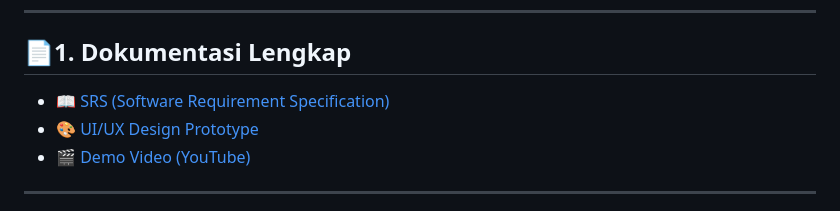
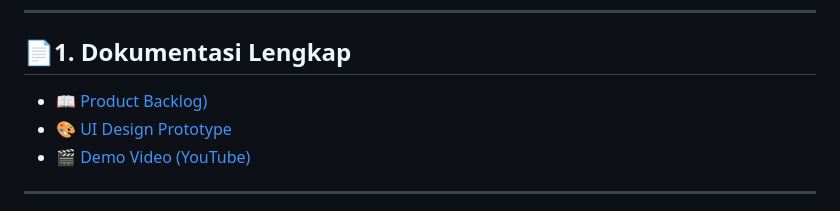
Before and after one commit to DhianFerdhian/kulimang, a Markdown page: README.md, the part around the change. Drawn GitHub-style.

```diff
--- a/README.md
+++ b/README.md
@@ -27,8 +27,8 @@ yang menyediakan fitur utama:
 
 ## 📄1. Dokumentasi Lengkap
 
-- 📖 [SRS (Software Requirement Specification)]()
-- 🎨 [UI/UX Design Prototype]()
+- 📖 [Product Backlog)]()
+- 🎨 [UI Design Prototype]()
 - 🎬 [Demo Video (YouTube)](https://youtu.be/Yxf5aEFYv2w?si=CYGVmlolZbIjYZWU)
 ---
 
```
